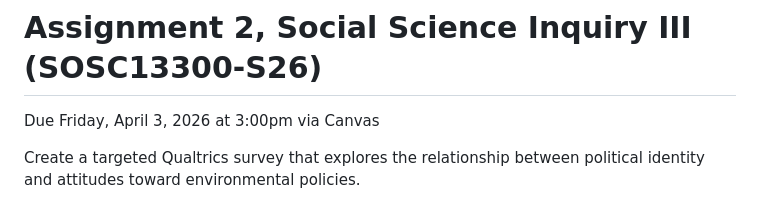
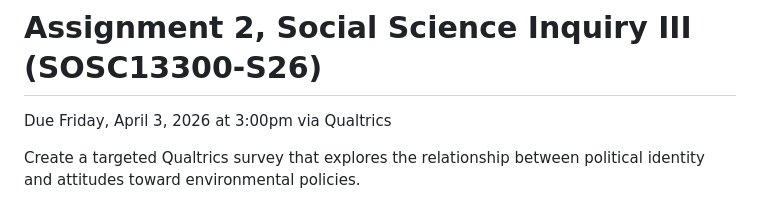
Before and after one commit to UChicago-pol-methods/SOSC13300-S26, a Markdown page: assignments/assignment02-qualtrics-exercise.md, the part around the change. Drawn GitHub-style.

Commit message:
clarify assignment 2 submission requirements

```diff
--- a/assignments/assignment02-qualtrics-exercise.md
+++ b/assignments/assignment02-qualtrics-exercise.md
@@ -1,6 +1,6 @@
 # Assignment 2, Social Science Inquiry III (SOSC13300-S26)
 
-Due Friday, April 3, 2026 at 3:00pm via Canvas
+Due Friday, April 3, 2026 at 3:00pm via Qualtrics
 
 Create a targeted Qualtrics survey that explores the relationship between political identity and attitudes toward environmental policies.
 
```
